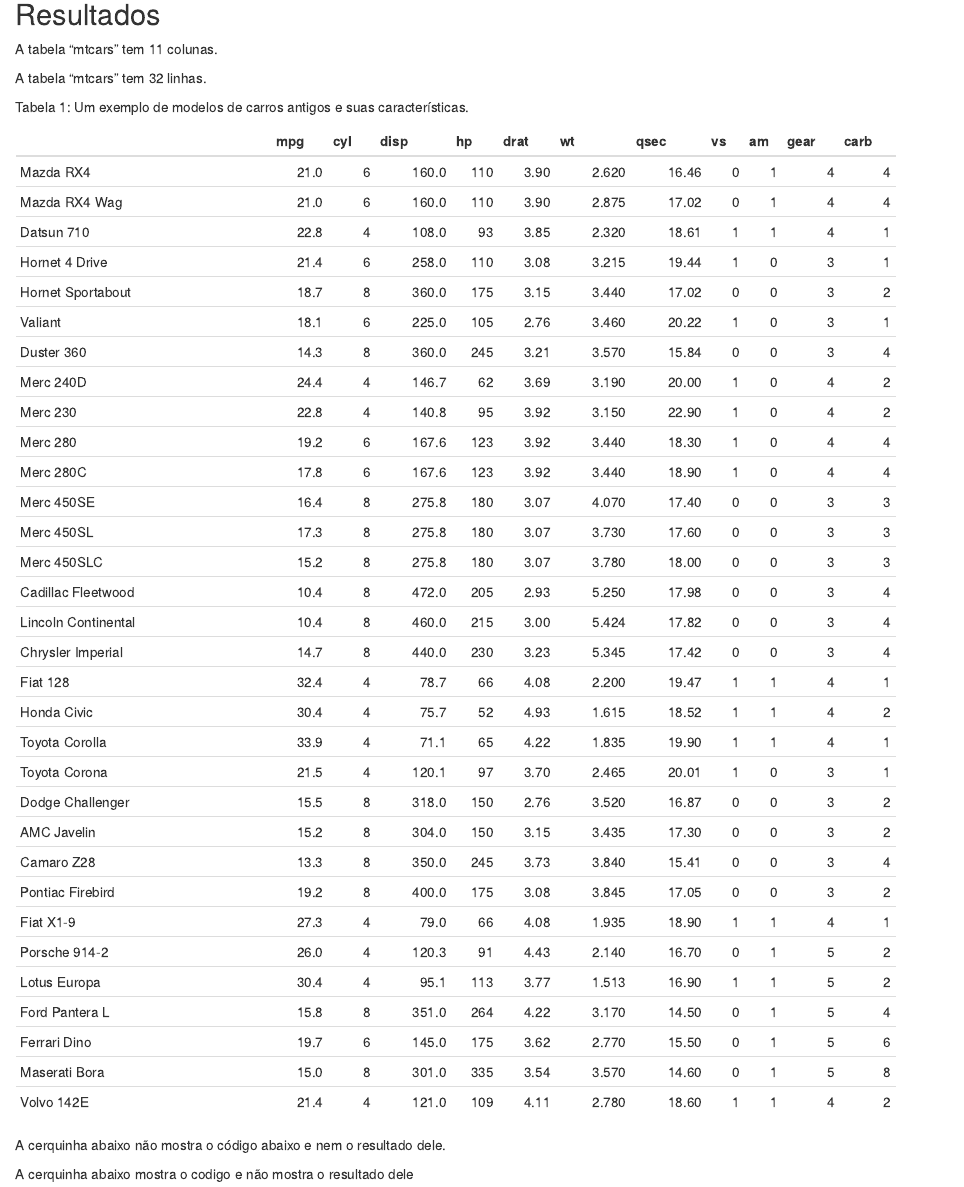
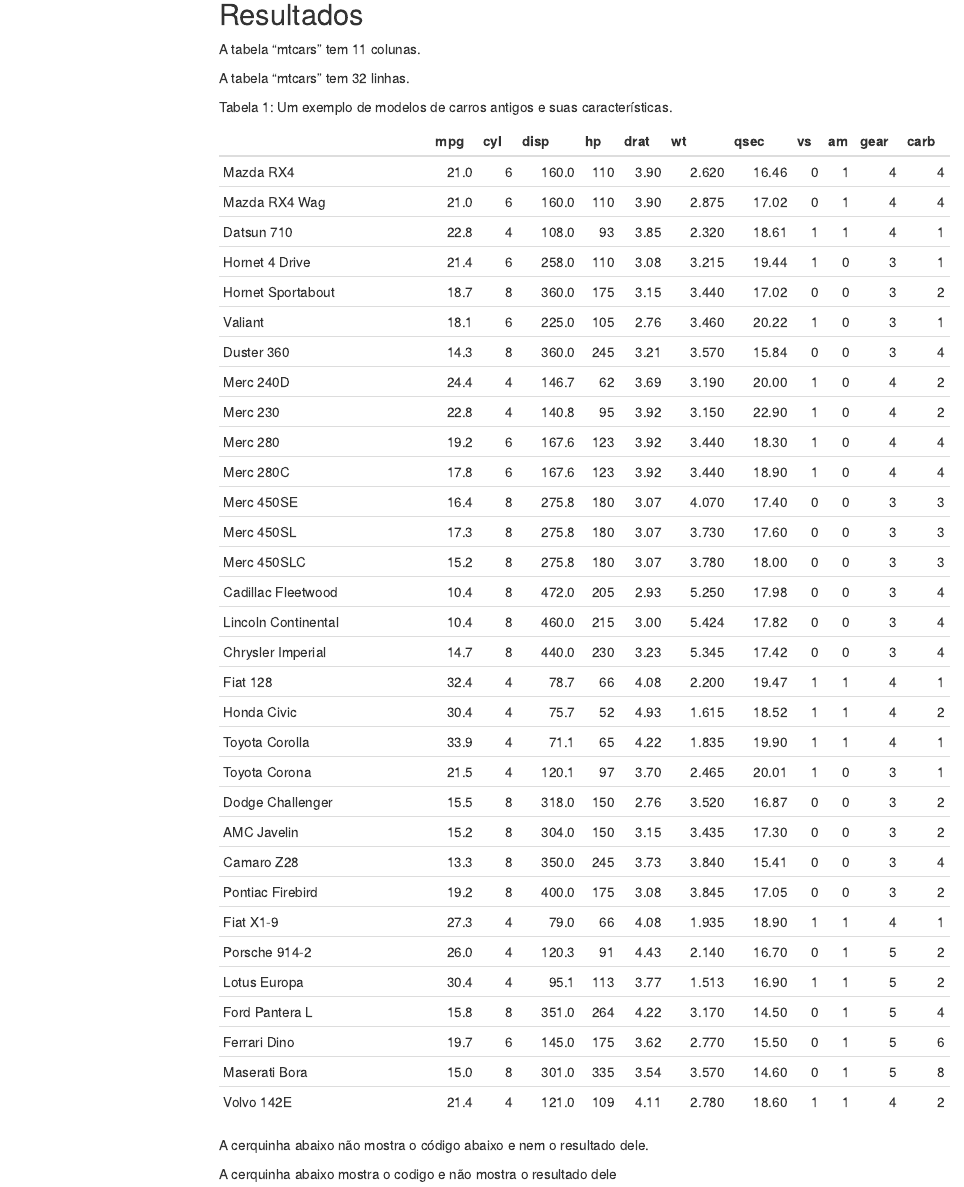
Before and after one commit to GigiLima/projeto-glima-dois, an R Markdown document (paper.Rmd): the page in a window 1100 px wide, from 950 px down before the commit and from 970 px down after it, so that both start at the same text. Rendered offline with R 4.5, knitr and Pandoc, with nearby package versions; a font, style sheet, LaTeX package, included part or bibliography that could not be used is replaced or left out; menus at the side of the page are left out.

Commit message:
adiciona tabela de conteudo

````diff
--- a/paper.Rmd
+++ b/paper.Rmd
@@ -7,11 +7,10 @@
 - ^2^Instituto Nacional de Pesquisas da Amazônia _ INPA
 - \* gisiane.biologia@gmail.com
 output:
-  word_document:
-    reference_docx: scripts/template.docx
-bibliography: library/My_Collection.bib
-csl: library/plos-one.csl
-
+  html_document:
+    toc: true
+    toc_float: true
+    highlight: tango
 ---
 ```{r pacotes, echo = FALSE, include= FALSE}
 if(!require("vegan")) install.packages ("vegan") # se ele não puder ser carregado ele vai instalar os pacotes
````
Also changed, not shown: paper.html (added), paper.Rmd (2 more changed lines).
